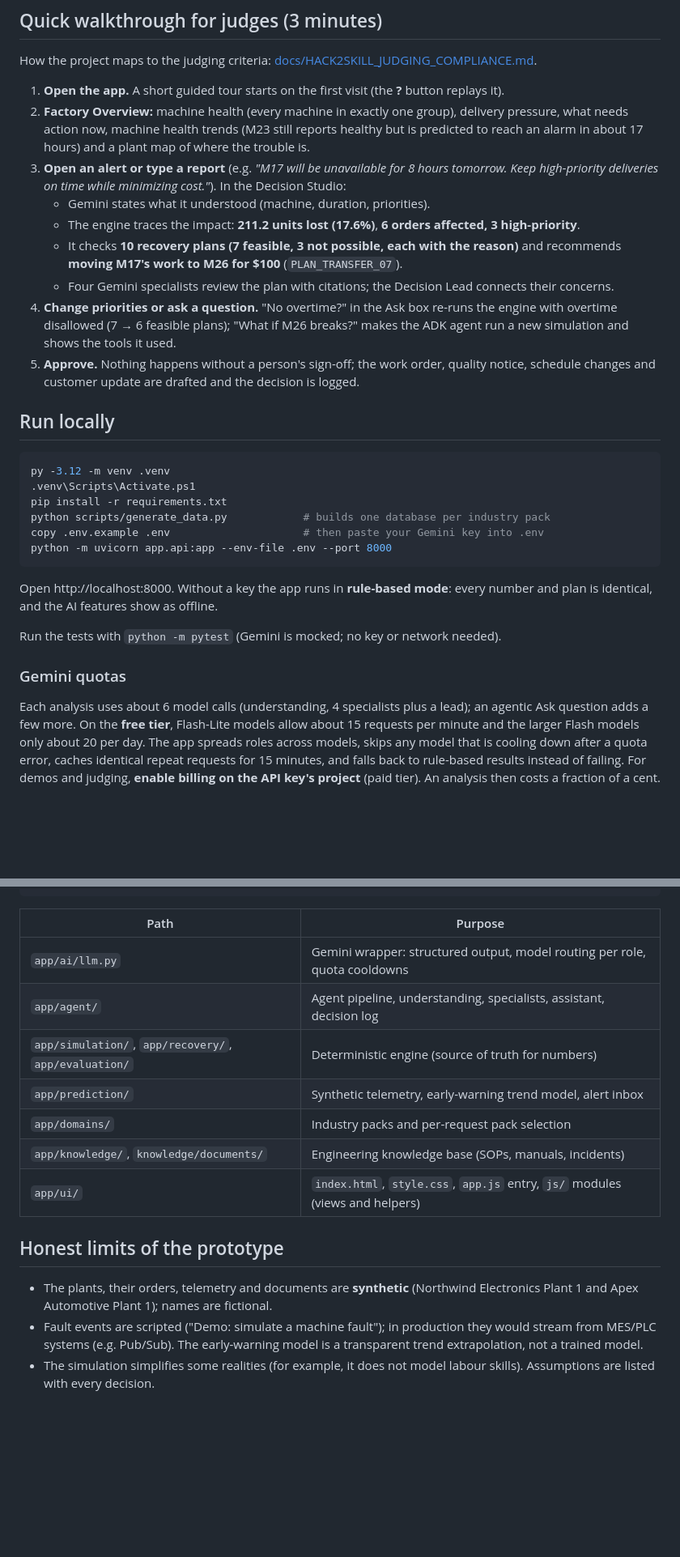
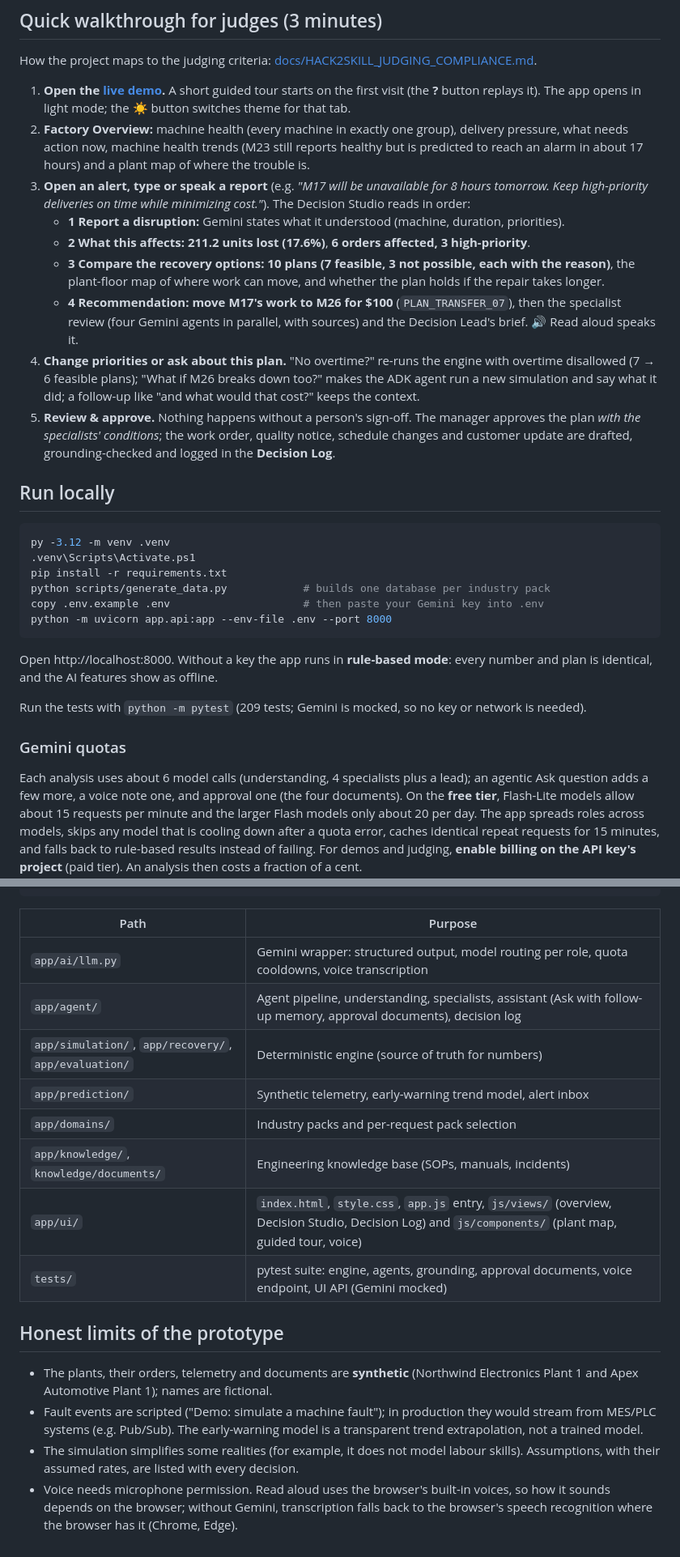
Before and after one commit to SunilSparkScala/factory-decision-engine, a Markdown page: README.md, 2 parts joined by grey strips. Shown at 81% size. GitHub-like rendering; blank space fills up the shorter version.

```diff
--- a/README.md
+++ b/README.md
@@ -48,22 +52,28 @@ identical numbers under different names. Set `FDE_INDUSTRY_SWITCH=true` to show
 
 How the project maps to the judging criteria: [docs/HACK2SKILL_JUDGING_COMPLIANCE.md](docs/HACK2SKILL_JUDGING_COMPLIANCE.md).
 
-1. **Open the app.** A short guided tour starts on the first visit (the **?** button replays it).
+1. **Open the [live demo](https://factory-decision-engine-627710168651.asia-south1.run.app).** A short
+   guided tour starts on the first visit (the **?** button replays it). The app opens in light mode;
+   the ☀ button switches theme for that tab.
 2. **Factory Overview:** machine health (every machine in exactly one group), delivery pressure, what
    needs action now, machine health trends (M23 still reports healthy but is predicted to reach an
    alarm in about 17 hours) and a plant map of where the trouble is.
-3. **Open an alert or type a report** (e.g. *"M17 will be unavailable for 8 hours tomorrow. Keep
-   high-priority deliveries on time while minimizing cost."*). In the Decision Studio:
-   - Gemini states what it understood (machine, duration, priorities).
-   - The engine traces the impact: **211.2 units lost (17.6%)**, **6 orders affected, 3 high-priority**.
-   - It checks **10 recovery plans (7 feasible, 3 not possible, each with the reason)** and recommends
-     **moving M17's work to M26 for $100** (`PLAN_TRANSFER_07`).
-   - Four Gemini specialists review the plan with citations; the Decision Lead connects their concerns.
-4. **Change priorities or ask a question.** "No overtime?" in the Ask box re-runs the engine with
-   overtime disallowed (7 → 6 feasible plans); "What if M26 breaks?" makes the ADK agent run a new
-   simulation and shows the tools it used.
-5. **Approve.** Nothing happens without a person's sign-off; the work order, quality notice, schedule
-   changes and customer update are drafted and the decision is logged.
+3. **Open an alert, type or speak a report** (e.g. *"M17 will be unavailable for 8 hours tomorrow. Keep
+   high-priority deliveries on time while minimizing cost."*). The Decision Studio reads in order:
+   - **1 Report a disruption:** Gemini states what it understood (machine, duration, priorities).
+   - **2 What this affects:** **211.2 units lost (17.6%)**, **6 orders affected, 3 high-priority**.
+   - **3 Compare the recovery options:** **10 plans (7 feasible, 3 not possible, each with the
+     reason)**, the plant-floor map of where work can move, and whether the plan holds if the repair
+     takes longer.
+   - **4 Recommendation:** **move M17's work to M26 for $100** (`PLAN_TRANSFER_07`), then the
+     specialist review (four Gemini agents in parallel, with sources) and the Decision Lead's brief.
+     🔊 Read aloud speaks it.
+4. **Change priorities or ask about this plan.** "No overtime?" re-runs the engine with overtime
+   disallowed (7 → 6 feasible plans); "What if M26 breaks down too?" makes the ADK agent run a new
+   simulation and say what it did; a follow-up like "and what would that cost?" keeps the context.
+5. **Review & approve.** Nothing happens without a person's sign-off. The manager approves the plan
+   *with the specialists' conditions*; the work order, quality notice, schedule changes and customer
+   update are drafted, grounding-checked and logged in the **Decision Log**.
 
 ## Run locally
 
@@ -79,11 +89,12 @@ python -m uvicorn app.api:app --env-file .env --port 8000
 Open http://localhost:8000. Without a key the app runs in **rule-based mode**: every number and plan is
 identical, and the AI features show as offline.
 
-Run the tests with `python -m pytest` (Gemini is mocked; no key or network needed).
+Run the tests with `python -m pytest` (209 tests; Gemini is mocked, so no key or network is needed).
 
 ### Gemini quotas
 
-Each analysis uses about 6 model calls (understanding, 4 specialists plus a lead); an agentic Ask question adds a few more. On the
+Each analysis uses about 6 model calls (understanding, 4 specialists plus a lead); an agentic Ask question adds a few more,
+a voice note one, and approval one (the four documents). On the
 **free tier**, Flash-Lite models allow about 15 requests per minute and the larger Flash models only about
 20 per day. The app spreads roles across models, skips any model that is cooling down after a quota error,
 caches identical repeat requests for 15 minutes, and falls back to rule-based results instead of failing.
@@ -130,13 +142,14 @@ Browser (vanilla JS, no build)          FastAPI (app/api.py)
 
 | Path | Purpose |
 |---|---|
-| `app/ai/llm.py` | Gemini wrapper: structured output, model routing per role, quota cooldowns |
-| `app/agent/` | Agent pipeline, understanding, specialists, assistant, decision log |
+| `app/ai/llm.py` | Gemini wrapper: structured output, model routing per role, quota cooldowns, voice transcription |
+| `app/agent/` | Agent pipeline, understanding, specialists, assistant (Ask with follow-up memory, approval documents), decision log |
 | `app/simulation/`, `app/recovery/`, `app/evaluation/` | Deterministic engine (source of truth for numbers) |
 | `app/prediction/` | Synthetic telemetry, early-warning trend model, alert inbox |
 | `app/domains/` | Industry packs and per-request pack selection |
 | `app/knowledge/`, `knowledge/documents/` | Engineering knowledge base (SOPs, manuals, incidents) |
-| `app/ui/` | `index.html`, `style.css`, `app.js` entry, `js/` modules (views and helpers) |
+| `app/ui/` | `index.html`, `style.css`, `app.js` entry, `js/views/` (overview, Decision Studio, Decision Log) and `js/components/` (plant map, guided tour, voice) |
+| `tests/` | pytest suite: engine, agents, grounding, approval documents, voice endpoint, UI API (Gemini mocked) |
 
 ## Honest limits of the prototype
 
@@ -145,4 +158,7 @@ Browser (vanilla JS, no build)          FastAPI (app/api.py)
 - Fault events are scripted ("Demo: simulate a machine fault"); in production they would stream from MES/PLC
   systems (e.g. Pub/Sub). The early-warning model is a transparent trend extrapolation, not a trained model.
 - The simulation simplifies some realities (for example, it does not model labour skills).
-  Assumptions are listed with every decision.
+  Assumptions, with their assumed rates, are listed with every decision.
+- Voice needs microphone permission. Read aloud uses the browser's built-in voices, so how it sounds
+  depends on the browser; without Gemini, transcription falls back to the browser's speech
+  recognition where the browser has it (Chrome, Edge).
```
Also changed, not shown: other parts of README.md (+17 -12 lines), docs/HACK2SKILL_JUDGING_COMPLIANCE.md (+15 -8 lines).
